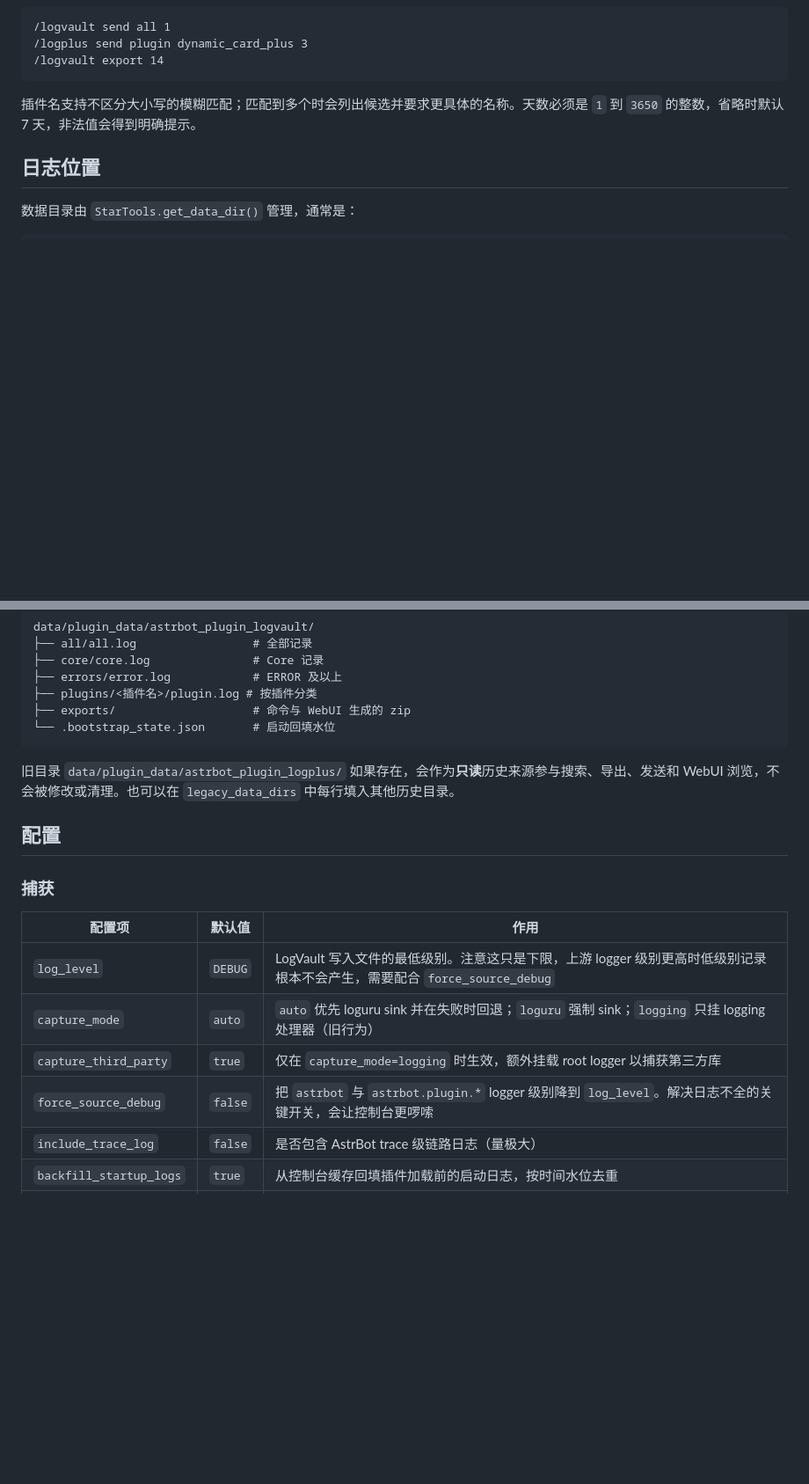
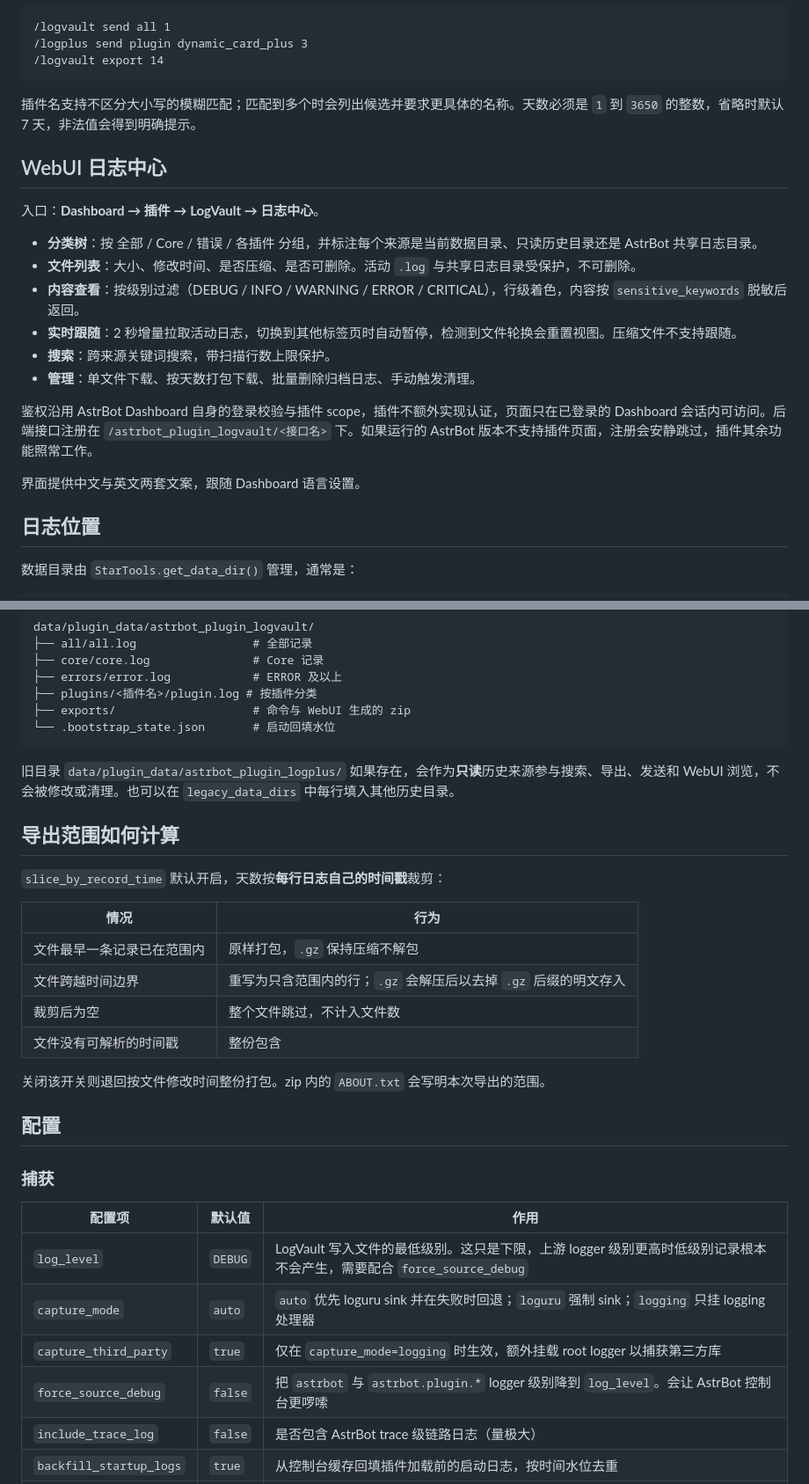
Before and after one commit to Whereis-Alice/astrbot_plugin_logvault, a Markdown page: README.md, 2 parts joined by grey strips. Shown at 88% size. Rendered like a GitHub page; blank space fills up the shorter version.

```diff
--- a/README.md
+++ b/README.md
@@ -108,6 +52,21 @@ LogVault 2.1.0 的做法：
 
 插件名支持不区分大小写的模糊匹配；匹配到多个时会列出候选并要求更具体的名称。天数必须是 `1` 到 `3650` 的整数，省略时默认 7 天，非法值会得到明确提示。
 
+## WebUI 日志中心
+
+入口：**Dashboard → 插件 → LogVault → 日志中心**。
+
+- **分类树**：按 全部 / Core / 错误 / 各插件 分组，并标注每个来源是当前数据目录、只读历史目录还是 AstrBot 共享日志目录。
+- **文件列表**：大小、修改时间、是否压缩、是否可删除。活动 `.log` 与共享日志目录受保护，不可删除。
+- **内容查看**：按级别过滤（DEBUG / INFO / WARNING / ERROR / CRITICAL），行级着色，内容按 `sensitive_keywords` 脱敏后返回。
+- **实时跟随**：2 秒增量拉取活动日志，切换到其他标签页时自动暂停，检测到文件轮换会重置视图。压缩文件不支持跟随。
+- **搜索**：跨来源关键词搜索，带扫描行数上限保护。
+- **管理**：单文件下载、按天数打包下载、批量删除归档日志、手动触发清理。
+
+鉴权沿用 AstrBot Dashboard 自身的登录校验与插件 scope，插件不额外实现认证，页面只在已登录的 Dashboard 会话内可访问。后端接口注册在 `/astrbot_plugin_logvault/<接口名>` 下。如果运行的 AstrBot 版本不支持插件页面，注册会安静跳过，插件其余功能照常工作。
+
+界面提供中文与英文两套文案，跟随 Dashboard 语言设置。
+
 ## 日志位置
 
 数据目录由 `StarTools.get_data_dir()` 管理，通常是：
@@ -124,16 +83,29 @@ data/plugin_data/astrbot_plugin_logvault/
 
 旧目录 `data/plugin_data/astrbot_plugin_logplus/` 如果存在，会作为**只读**历史来源参与搜索、导出、发送和 WebUI 浏览，不会被修改或清理。也可以在 `legacy_data_dirs` 中每行填入其他历史目录。
 
+## 导出范围如何计算
+
+`slice_by_record_time` 默认开启，天数按**每行日志自己的时间戳**裁剪：
+
+| 情况 | 行为 |
+| --- | --- |
+| 文件最早一条记录已在范围内 | 原样打包，`.gz` 保持压缩不解包 |
+| 文件跨越时间边界 | 重写为只含范围内的行；`.gz` 会解压后以去掉 `.gz` 后缀的明文存入 |
+| 裁剪后为空 | 整个文件跳过，不计入文件数 |
+| 文件没有可解析的时间戳 | 整份包含 |
+
+关闭该开关则退回按文件修改时间整份打包。zip 内的 `ABOUT.txt` 会写明本次导出的范围。
+
 ## 配置
 
 ### 捕获
 
 | 配置项 | 默认值 | 作用 |
 | --- | --- | --- |
-| `log_level` | `DEBUG` | LogVault 写入文件的最低级别。注意这只是下限，上游 logger 级别更高时低级别记录根本不会产生，需要配合 `force_source_debug` |
-| `capture_mode` | `auto` | `auto` 优先 loguru sink 并在失败时回退；`loguru` 强制 sink；`logging` 只挂 logging 处理器（旧行为） |
+| `log_level` | `DEBUG` | LogVault 写入文件的最低级别。这只是下限，上游 logger 级别更高时低级别记录根本不会产生，需要配合 `force_source_debug` |
+| `capture_mode` | `auto` | `auto` 优先 loguru sink 并在失败时回退；`loguru` 强制 sink；`logging` 只挂 logging 处理器 |
 | `capture_third_party` | `true` | 仅在 `capture_mode=logging` 时生效，额外挂载 root logger 以捕获第三方库 |
-| `force_source_debug` | `false` | 把 `astrbot` 与 `astrbot.plugin.*` logger 级别降到 `log_level`。解决日志不全的关键开关，会让控制台更啰嗦 |
+| `force_source_debug` | `false` | 把 `astrbot` 与 `astrbot.plugin.*` logger 级别降到 `log_level`。会让 AstrBot 控制台更啰嗦 |
 | `include_trace_log` | `false` | 是否包含 AstrBot trace 级链路日志（量极大） |
 | `backfill_startup_logs` | `true` | 从控制台缓存回填插件加载前的启动日志，按时间水位去重 |
 | `backfill_limit` | `500` | 单次回填的最大条数 |
```
Also changed, not shown: other parts of README.md (+20 -78 lines), CHANGELOG.md (added, +79 -0 lines).
